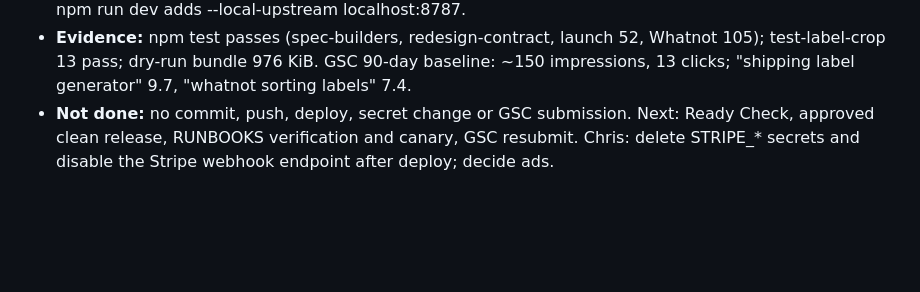
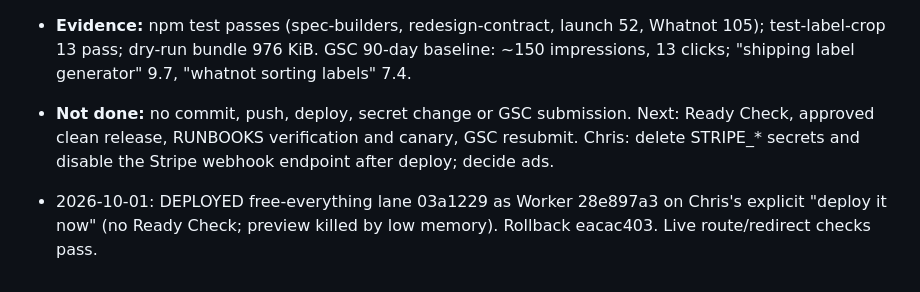
Before and after one commit to Chrisl252/label-ninja, a Markdown page: DECISIONS_LOG.md, the part around the change. GitHub-like rendering; blank space fills up the shorter version.

Commit message:
docs: record free-everything deploy, push, and ads blocker
Co-Authored-By: Claude Opus 5.5 <noreply@anthropic.com>
Claude-Session: https://claude.ai/code/session_017AWGkABahSe3h3FuzTpPdw

```diff
--- a/DECISIONS_LOG.md
+++ b/DECISIONS_LOG.md
@@ -168,3 +168,5 @@
 - **Traffic bet:** free in-browser /shipping-label-to-4x6 converter (no upload, no account; vendored pdfjs 4.10.38 and pdf-lib 1.17.1, immutable /vendor/* cache) plus guides ebay-shipping-label-not-4x6, print-amazon-return-label-4x6, 8-5x11-shipping-label-to-4x6; home, Whatnot guide, privacy and terms rewritten; sitemap 9 URLs; robots disallows /api/. New src/redirects.js consolidates www/http to the https apex (301, 308 non-GET) and sends /pricing, /billing to /; wrangler.toml run_worker_first = true; npm run dev adds --local-upstream localhost:8787.
 - **Evidence:** npm test passes (spec-builders, redesign-contract, launch 52, Whatnot 105); test-label-crop 13 pass; dry-run bundle 976 KiB. GSC 90-day baseline: ~150 impressions, 13 clicks; "shipping label generator" 9.7, "whatnot sorting labels" 7.4.
 - **Not done:** no commit, push, deploy, secret change or GSC submission. Next: Ready Check, approved clean release, RUNBOOKS verification and canary, GSC resubmit. Chris: delete STRIPE_* secrets and disable the Stripe webhook endpoint after deploy; decide ads.
+
+- 2026-10-01: DEPLOYED free-everything lane 03a1229 as Worker 28e897a3 on Chris's explicit "deploy it now" (no Ready Check; preview killed by low memory). Rollback eacac403. Live route/redirect checks pass.
```
Also changed, not shown: PROJECT_STATE.md (+13 -12 lines).
